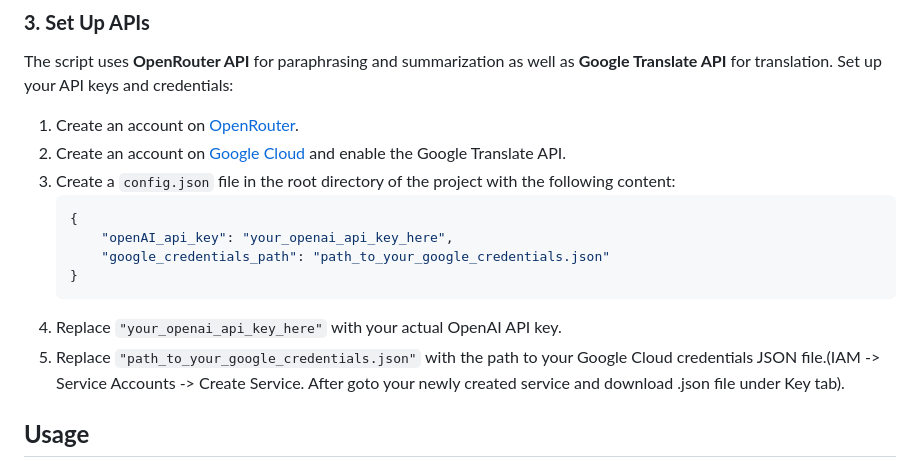
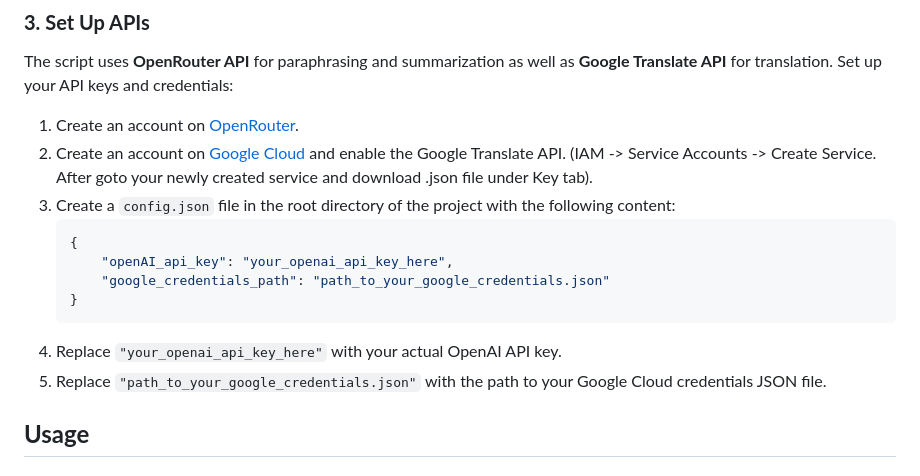
Before and after one commit to AntoniosKalattas/News-feed, a Markdown page: README.md, the part around the change. Rendered like a GitHub page.

````diff
--- a/README.md
+++ b/README.md
@@ -33,7 +33,7 @@ pip install beautifulsoup4 requests openai
 The script uses **OpenRouter API** for paraphrasing and summarization as well as **Google Translate API** for translation. Set up your API keys and credentials:
 
 1. Create an account on [OpenRouter](https://openrouter.ai).
-2. Create an account on [Google Cloud](https://cloud.google.com) and enable the Google Translate API.
+2. Create an account on [Google Cloud](https://cloud.google.com) and enable the Google Translate API. (IAM -> Service Accounts -> Create Service. After goto your newly created service and download .json file under Key tab).
 3. Create a `config.json` file in the root directory of the project with the following content:
     ```json
     {
@@ -42,7 +42,7 @@ The script uses **OpenRouter API** for paraphrasing and summarization as well as
     }
     ```
 4. Replace `"your_openai_api_key_here"` with your actual OpenAI API key.
-5. Replace `"path_to_your_google_credentials.json"` with the path to your Google Cloud credentials JSON file.(IAM -> Service Accounts -> Create Service. After goto your newly created service and download .json file under Key tab).
+5. Replace `"path_to_your_google_credentials.json"` with the path to your Google Cloud credentials JSON file.
 
 ## **Usage**
 ### **Select Language (Default: English)**
````
